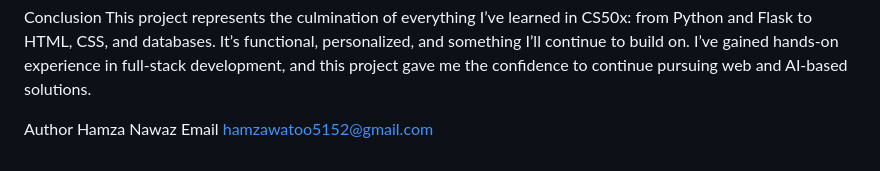
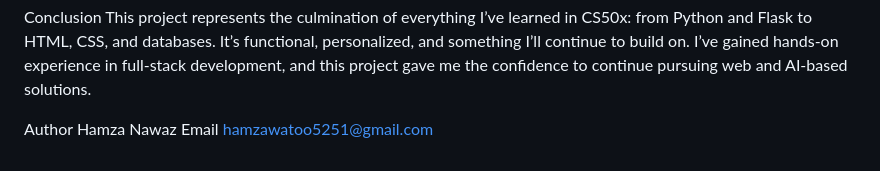
Before and after one commit to hamzanawazwatoo/personal-learning-dashboard, a Markdown page: README.md, the part around the change. GitHub-like rendering.

```diff
--- a/README.md
+++ b/README.md
@@ -113,4 +113,4 @@ This project represents the culmination of everything I’ve learned in CS50x: f
 Author
 Hamza Nawaz
 Email
-hamzawatoo5152@gmail.com
+hamzawatoo5251@gmail.com
```
